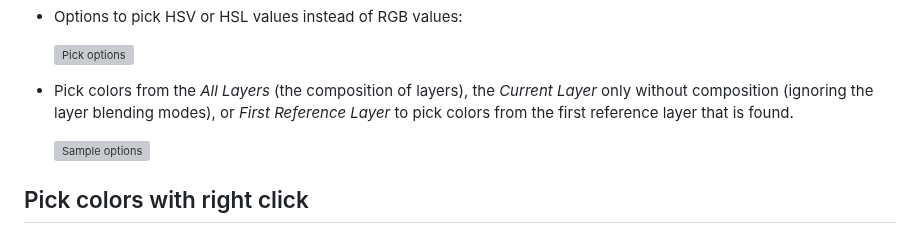
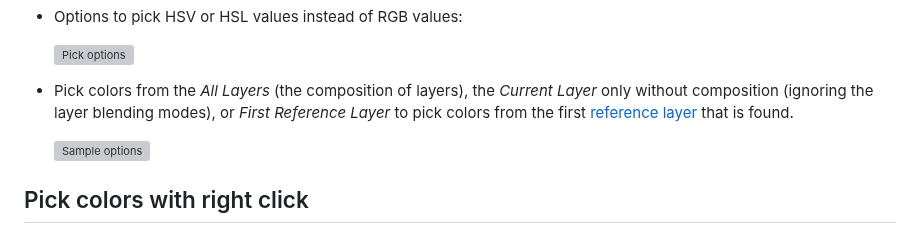
Before and after one commit to aseprite/docs, a Markdown page: eyedropper.md, the part around the change. GitHub-like rendering; grey boxes are pictures that could not be loaded.

Commit message:
Reference layer page

```diff
--- a/eyedropper.md
+++ b/eyedropper.md
@@ -21,7 +21,7 @@ You have some extra options in the [context bar](context-bar.md):
 * Pick colors from the *All Layers* (the composition of layers), the
   *Current Layer* only without composition (ignoring the layer
   blending modes), or *First Reference Layer* to pick colors from the
-  first reference layer that is found.
+  first [reference layer](reference-layer.md#reference-layer) that is found.
 
   ![Sample options](eyedropper/sample-options.png)
 
```
Also changed, not shown: reference-layer.md (added, +9 -0 lines), reference-layer/reference-layer.png (added).
